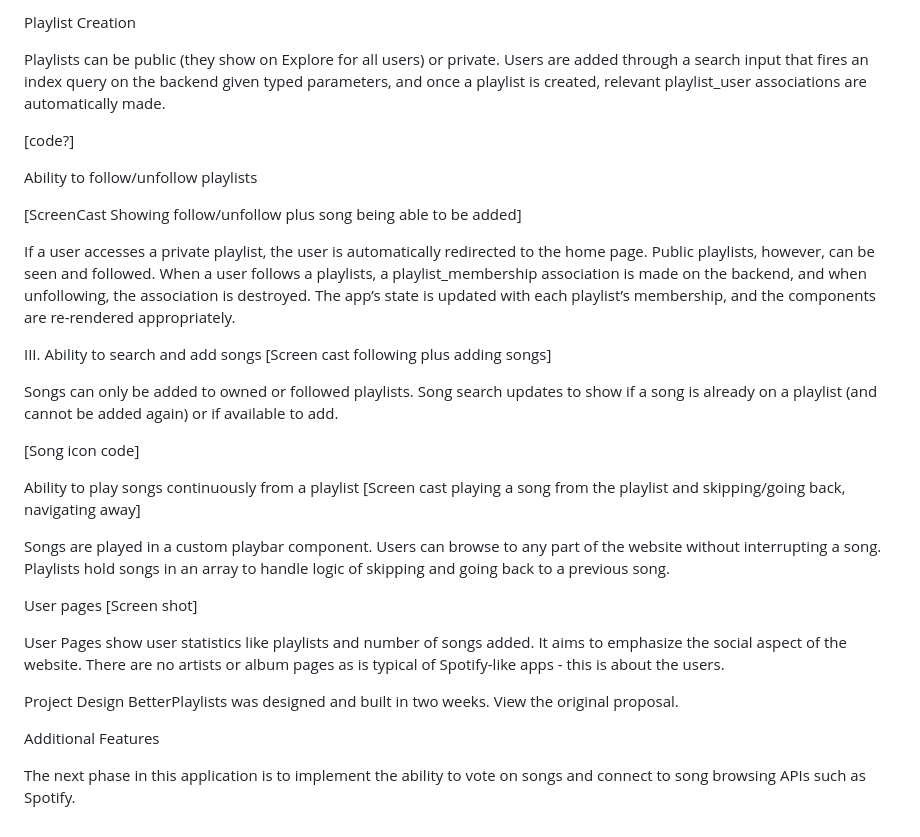
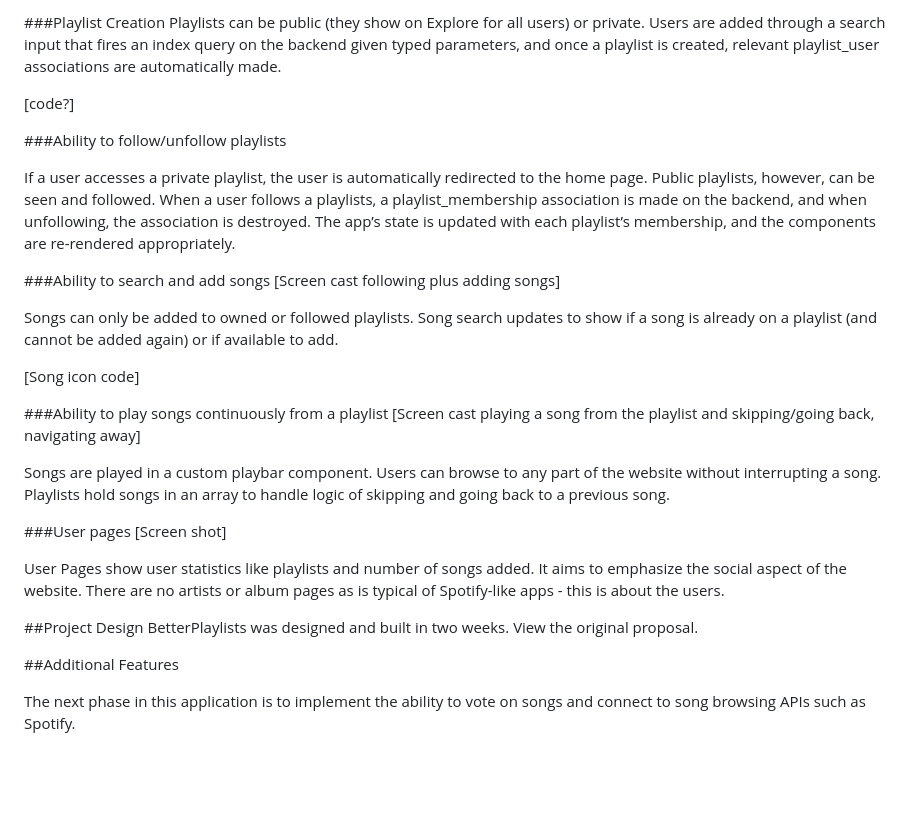
Before and after one commit to lvamaral/BetterPlaylists, a Markdown page: README.md, the part around the change printed below. Rendered like a GitHub page; blank space fills up the shorter version.

Commit message:
Work on Readme

```diff
--- a/README.md
+++ b/README.md
@@ -20,23 +20,18 @@ User pages
 
 
-Playlist Creation
-
-
+###Playlist Creation
 Playlists can be public (they show on Explore for all users) or private. Users are added through a search input that fires an index query on the backend given typed parameters, and once a playlist is created, relevant playlist_user associations are automatically made.
 
 [code?]
 
-Ability to follow/unfollow playlists
+###Ability to follow/unfollow playlists
 
-[ScreenCast Showing follow/unfollow plus song being able to be added]
+[screencast]: docs/screencasts/make_playlist.gif
 
 If a user accesses a private playlist, the user is automatically redirected to the home page. Public playlists, however, can be seen and followed. When a user follows a playlists, a playlist_membership association is made on the backend, and when unfollowing, the association is destroyed. The app’s state is updated with each playlist’s membership, and the components are re-rendered appropriately.
 
 
-
-
-
-III. Ability to search and add songs
+###Ability to search and add songs
 [Screen cast following plus adding songs]
 
 Songs can only be added to owned or followed playlists. Song search updates to show if a song is already on a playlist (and cannot be added again) or if available to add.
@@ -44,20 +39,20 @@ Songs can only be added to owned or followed playlists. Song search updates to s
 [Song icon code]
 
 
-Ability to play songs continuously from a playlist
+###Ability to play songs continuously from a playlist
 [Screen cast playing a song from the playlist and skipping/going back, navigating away]
 
 Songs are played in a custom playbar component. Users can browse to any part of the website without interrupting a song. Playlists hold songs in an array to handle logic of skipping and going back to a previous song.
 
-User pages
+###User pages
 [Screen shot]
 
 User Pages show user statistics like playlists and number of songs added. It aims to emphasize the social aspect of the website. There are no artists or album pages as is typical of Spotify-like apps - this is about the users.
 
-Project Design
+##Project Design
 BetterPlaylists was designed and built in two weeks. View the original proposal.
 
 
-Additional Features
+##Additional Features
 
 The next phase in this application is to implement the ability to vote on songs and connect to song browsing APIs such as Spotify.
```
Also changed, not shown: other parts of README.md (+9 -9 lines), docs/screencasts/make_playlist.gif (renamed from docs/screencasts/make playlist.gif).
